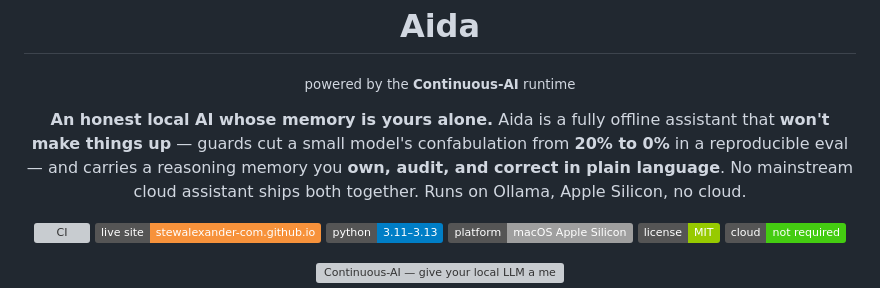
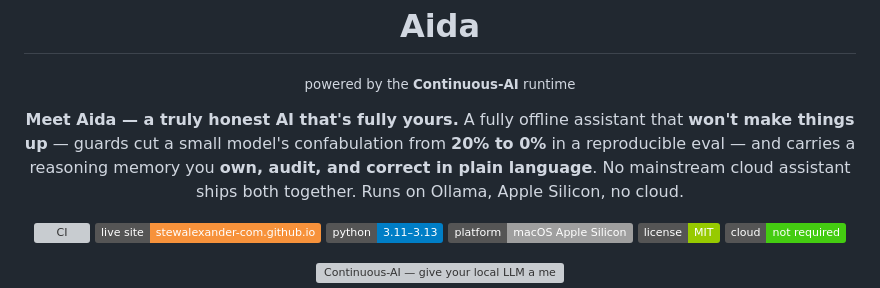
Before and after one commit to StewAlexander-com/continuous-ai, a Markdown page: README.md, the part around the change. Drawn GitHub-style; badges without logos; grey boxes are pictures that could not be loaded.

Commit message:
docs: match README tagline to new hero headline
'Meet Aida — a truly honest AI that's fully yours.' — consistent with the site
hero. Avoids repeating 'Aida is a fully offline assistant' right after the new
lead ('A fully offline assistant...').

```diff
--- a/README.md
+++ b/README.md
@@ -4,7 +4,7 @@
 </p>
 
 <p align="center">
-  <strong>An honest local AI whose memory is yours alone.</strong> Aida is a fully offline assistant that <strong>won't make things up</strong> — guards cut a small model's confabulation from <strong>20% to 0%</strong> in a reproducible eval — and carries a reasoning memory you <strong>own, audit, and correct in plain language</strong>. No mainstream cloud assistant ships both together. Runs on Ollama, Apple Silicon, no cloud.
+  <strong>Meet Aida — a truly honest AI that's fully yours.</strong> A fully offline assistant that <strong>won't make things up</strong> — guards cut a small model's confabulation from <strong>20% to 0%</strong> in a reproducible eval — and carries a reasoning memory you <strong>own, audit, and correct in plain language</strong>. No mainstream cloud assistant ships both together. Runs on Ollama, Apple Silicon, no cloud.
 </p>
 
 <p align="center">
```
